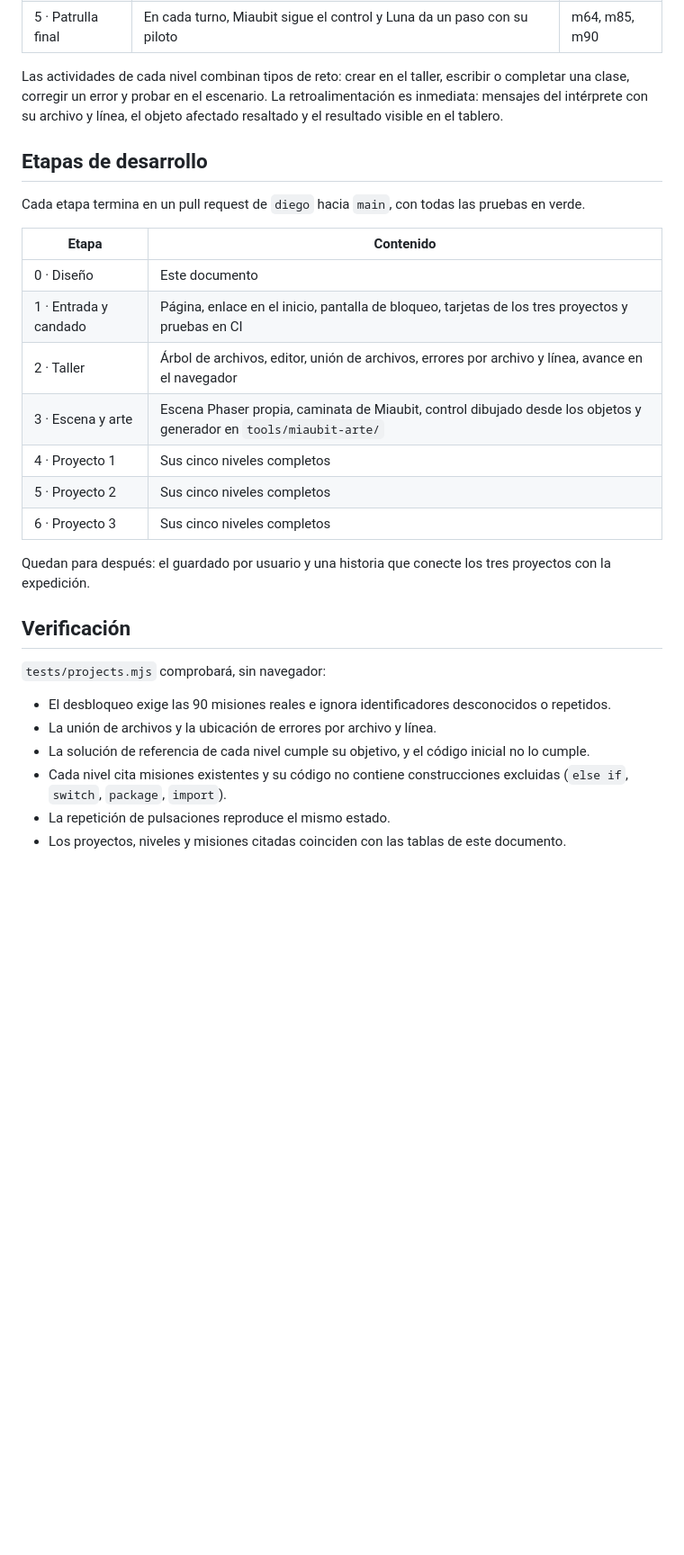
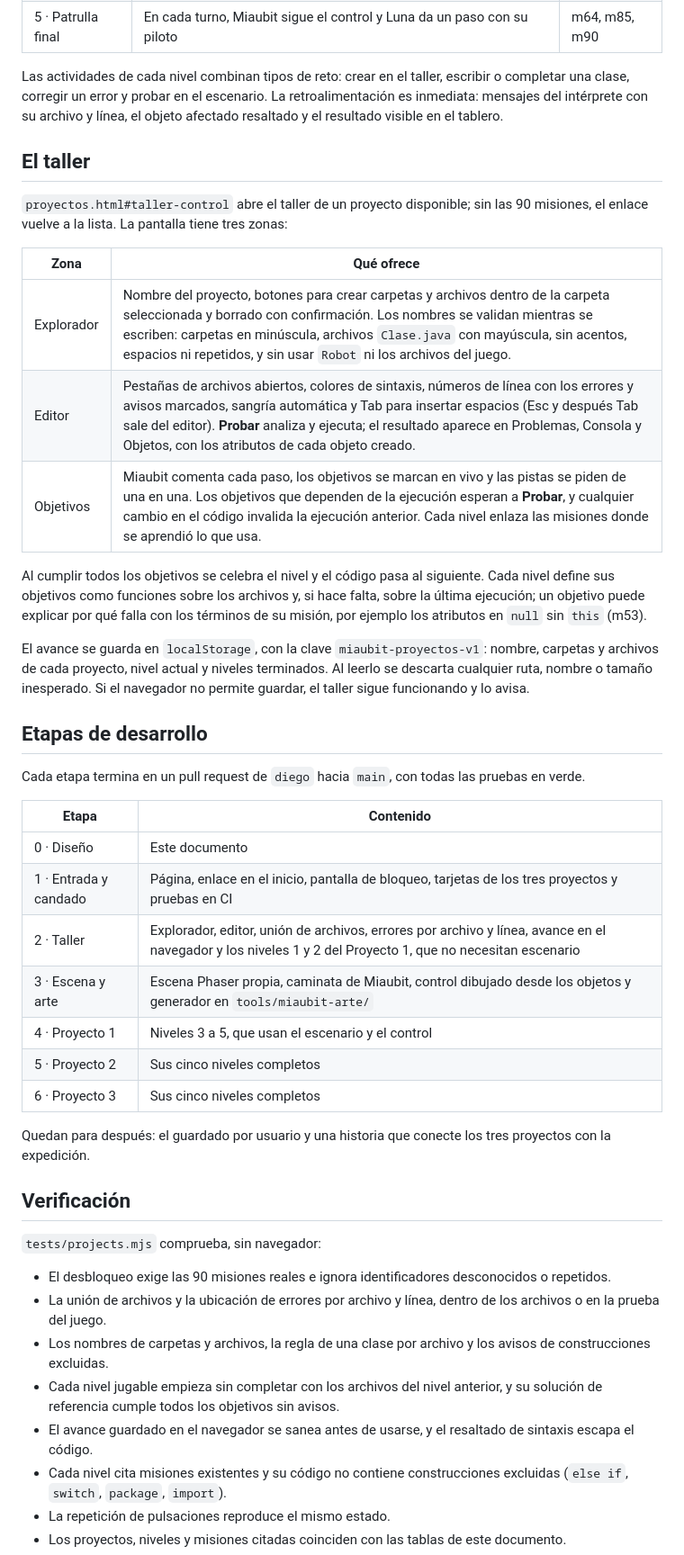
Before and after one commit to Jexxe0012/robotica-java, a Markdown page: docs/modo-proyecto.md, the part around one of its changes. Shown at 90% size. Rendered like a GitHub page; blank space fills up the shorter version.

```diff
--- a/docs/modo-proyecto.md
+++ b/docs/modo-proyecto.md
@@ -111,6 +115,20 @@ Diseñar una arquitectura con polimorfismo: Luna patrulla sola mientras Miaubit
 
 Las actividades de cada nivel combinan tipos de reto: crear en el taller, escribir o completar una clase, corregir un error y probar en el escenario. La retroalimentación es inmediata: mensajes del intérprete con su archivo y línea, el objeto afectado resaltado y el resultado visible en el tablero.
 
+## El taller
+
+`proyectos.html#taller-control` abre el taller de un proyecto disponible; sin las 90 misiones, el enlace vuelve a la lista. La pantalla tiene tres zonas:
+
+| Zona | Qué ofrece |
+| --- | --- |
+| Explorador | Nombre del proyecto, botones para crear carpetas y archivos dentro de la carpeta seleccionada y borrado con confirmación. Los nombres se validan mientras se escriben: carpetas en minúscula, archivos `Clase.java` con mayúscula, sin acentos, espacios ni repetidos, y sin usar `Robot` ni los archivos del juego. |
+| Editor | Pestañas de archivos abiertos, colores de sintaxis, números de línea con los errores y avisos marcados, sangría automática y Tab para insertar espacios (Esc y después Tab sale del editor). **Probar** analiza y ejecuta; el resultado aparece en Problemas, Consola y Objetos, con los atributos de cada objeto creado. |
+| Objetivos | Miaubit comenta cada paso, los objetivos se marcan en vivo y las pistas se piden de una en una. Los objetivos que dependen de la ejecución esperan a **Probar**, y cualquier cambio en el código invalida la ejecución anterior. Cada nivel enlaza las misiones donde se aprendió lo que usa. |
+
+Al cumplir todos los objetivos se celebra el nivel y el código pasa al siguiente. Cada nivel define sus objetivos como funciones sobre los archivos y, si hace falta, sobre la última ejecución; un objetivo puede explicar por qué falla con los términos de su misión, por ejemplo los atributos en `null` sin `this` (m53).
+
+El avance se guarda en `localStorage`, con la clave `miaubit-proyectos-v1`: nombre, carpetas y archivos de cada proyecto, nivel actual y niveles terminados. Al leerlo se descarta cualquier ruta, nombre o tamaño inesperado. Si el navegador no permite guardar, el taller sigue funcionando y lo avisa.
+
 ## Etapas de desarrollo
 
 Cada etapa termina en un pull request de `diego` hacia `main`, con todas las pruebas en verde.
@@ -119,9 +137,9 @@ Cada etapa termina en un pull request de `diego` hacia `main`, con todas las pru
 | --- | --- |
 | 0 · Diseño | Este documento |
 | 1 · Entrada y candado | Página, enlace en el inicio, pantalla de bloqueo, tarjetas de los tres proyectos y pruebas en CI |
-| 2 · Taller | Árbol de archivos, editor, unión de archivos, errores por archivo y línea, avance en el navegador |
+| 2 · Taller | Explorador, editor, unión de archivos, errores por archivo y línea, avance en el navegador y los niveles 1 y 2 del Proyecto 1, que no necesitan escenario |
 | 3 · Escena y arte | Escena Phaser propia, caminata de Miaubit, control dibujado desde los objetos y generador en `tools/miaubit-arte/` |
-| 4 · Proyecto 1 | Sus cinco niveles completos |
+| 4 · Proyecto 1 | Niveles 3 a 5, que usan el escenario y el control |
 | 5 · Proyecto 2 | Sus cinco niveles completos |
 | 6 · Proyecto 3 | Sus cinco niveles completos |
 
@@ -129,11 +147,13 @@ Quedan para después: el guardado por usuario y una historia que conecte los tre
 
 ## Verificación
 
-`tests/projects.mjs` comprobará, sin navegador:
+`tests/projects.mjs` comprueba, sin navegador:
 
 - El desbloqueo exige las 90 misiones reales e ignora identificadores desconocidos o repetidos.
-- La unión de archivos y la ubicación de errores por archivo y línea.
-- La solución de referencia de cada nivel cumple su objetivo, y el código inicial no lo cumple.
+- La unión de archivos y la ubicación de errores por archivo y línea, dentro de los archivos o en la prueba del juego.
+- Los nombres de carpetas y archivos, la regla de una clase por archivo y los avisos de construcciones excluidas.
+- Cada nivel jugable empieza sin completar con los archivos del nivel anterior, y su solución de referencia cumple todos los objetivos sin avisos.
+- El avance guardado en el navegador se sanea antes de usarse, y el resaltado de sintaxis escapa el código.
 - Cada nivel cita misiones existentes y su código no contiene construcciones excluidas (`else if`, `switch`, `package`, `import`).
 - La repetición de pulsaciones reproduce el mismo estado.
 - Los proyectos, niveles y misiones citadas coinciden con las tablas de este documento.
```
Also changed, not shown: other parts of docs/modo-proyecto.md (+5 -1 lines), README.md (+1 -1 lines).
